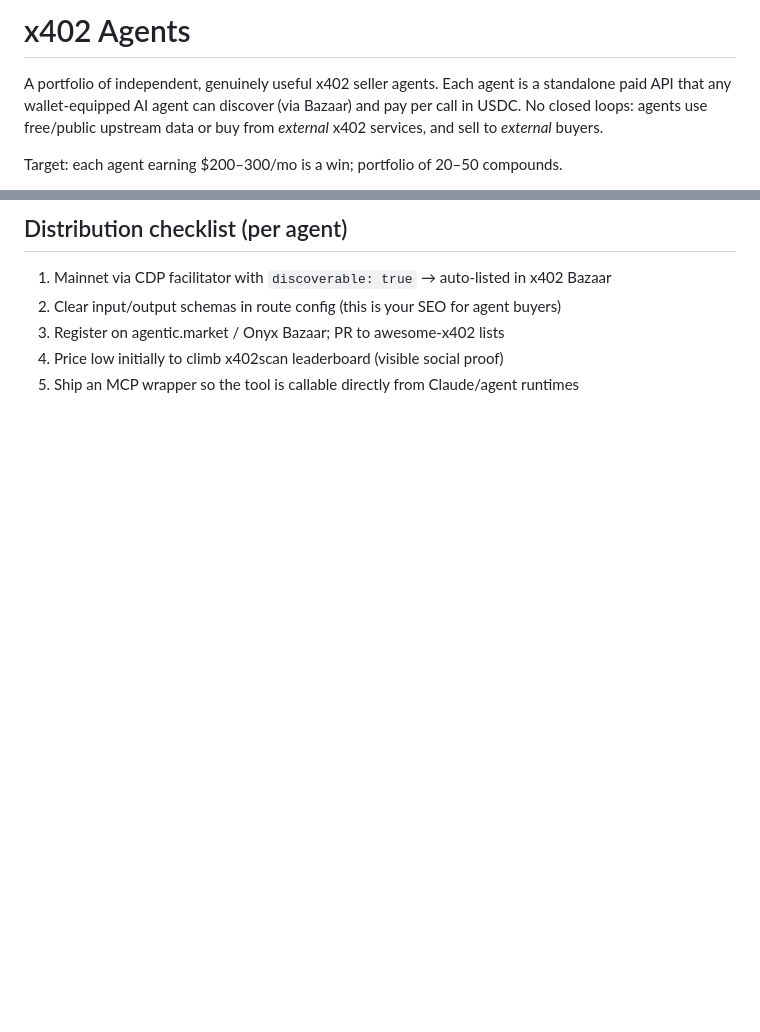
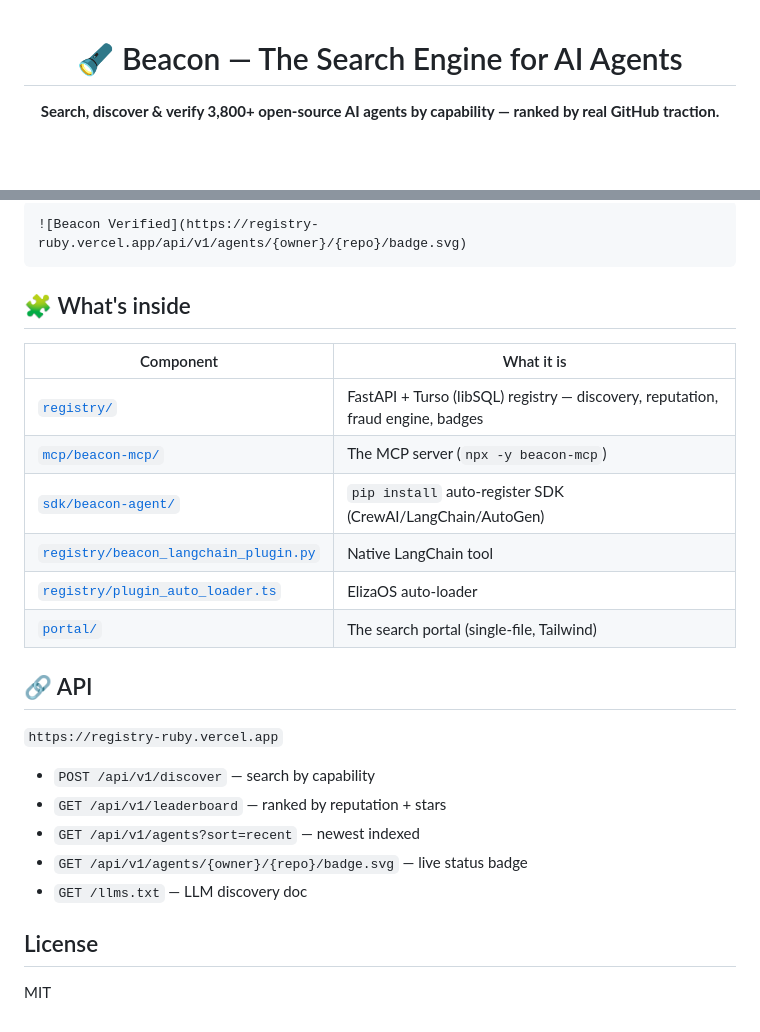
Before and after one commit to enrichgateagent-png/x402-agents, a Markdown page: README.md, 2 parts joined by grey strips. GitHub-like rendering; blank space fills up the shorter version.

````diff
--- a/README.md
+++ b/README.md
@@ -1,9 +1,6 @@
-# x402 Agents
+<div align="center">
 
-A portfolio of independent, genuinely useful x402 seller agents. Each agent is a
-standalone paid API that any wallet-equipped AI agent can discover (via Bazaar)
-and pay per call in USDC. No closed loops: agents use free/public upstream data
-or buy from *external* x402 services, and sell to *external* buyers.
+# 🔦 Beacon — The Search Engine for AI Agents
 
-Target: each agent earning $200–300/mo is a win; portfolio of 20–50 compounds.
+**Search, discover & verify 3,800+ open-source AI agents by capability — ranked by real GitHub traction.**
 
@@ -76,7 +51,29 @@ Discovery in this ecosystem is mostly automatic — the only push needed is one-
 
-## Distribution checklist (per agent)
-1. Mainnet via CDP facilitator with `discoverable: true` → auto-listed in x402 Bazaar
-2. Clear input/output schemas in route config (this is your SEO for agent buyers)
-3. Register on agentic.market / Onyx Bazaar; PR to awesome-x402 lists
-4. Price low initially to climb x402scan leaderboard (visible social proof)
-5. Ship an MCP wrapper so the tool is callable directly from Claude/agent runtimes
+```markdown
+![Beacon Verified](https://registry-ruby.vercel.app/api/v1/agents/{owner}/{repo}/badge.svg)
+```
+
+## 🧩 What's inside
+
+| Component | What it is |
+|---|---|
+| [`registry/`](registry) | FastAPI + Turso (libSQL) registry — discovery, reputation, fraud engine, badges |
+| [`mcp/beacon-mcp/`](mcp/beacon-mcp) | The MCP server (`npx -y beacon-mcp`) |
+| [`sdk/beacon-agent/`](sdk/beacon-agent) | `pip install` auto-register SDK (CrewAI/LangChain/AutoGen) |
+| [`registry/beacon_langchain_plugin.py`](registry/beacon_langchain_plugin.py) | Native LangChain tool |
+| [`registry/plugin_auto_loader.ts`](registry/plugin_auto_loader.ts) | ElizaOS auto-loader |
+| [`portal/`](portal) | The search portal (single-file, Tailwind) |
+
+## 🔗 API
+
+`https://registry-ruby.vercel.app`
+
+- `POST /api/v1/discover` — search by capability
+- `GET /api/v1/leaderboard` — ranked by reputation + stars
+- `GET /api/v1/agents?sort=recent` — newest indexed
+- `GET /api/v1/agents/{owner}/{repo}/badge.svg` — live status badge
+- `GET /llms.txt` — LLM discovery doc
+
+## License
+
+MIT
````
Also changed, not shown: other parts of README.md (+32 -54 lines), drafts/LAUNCH_KIT.md (added, +256 -0 lines).
